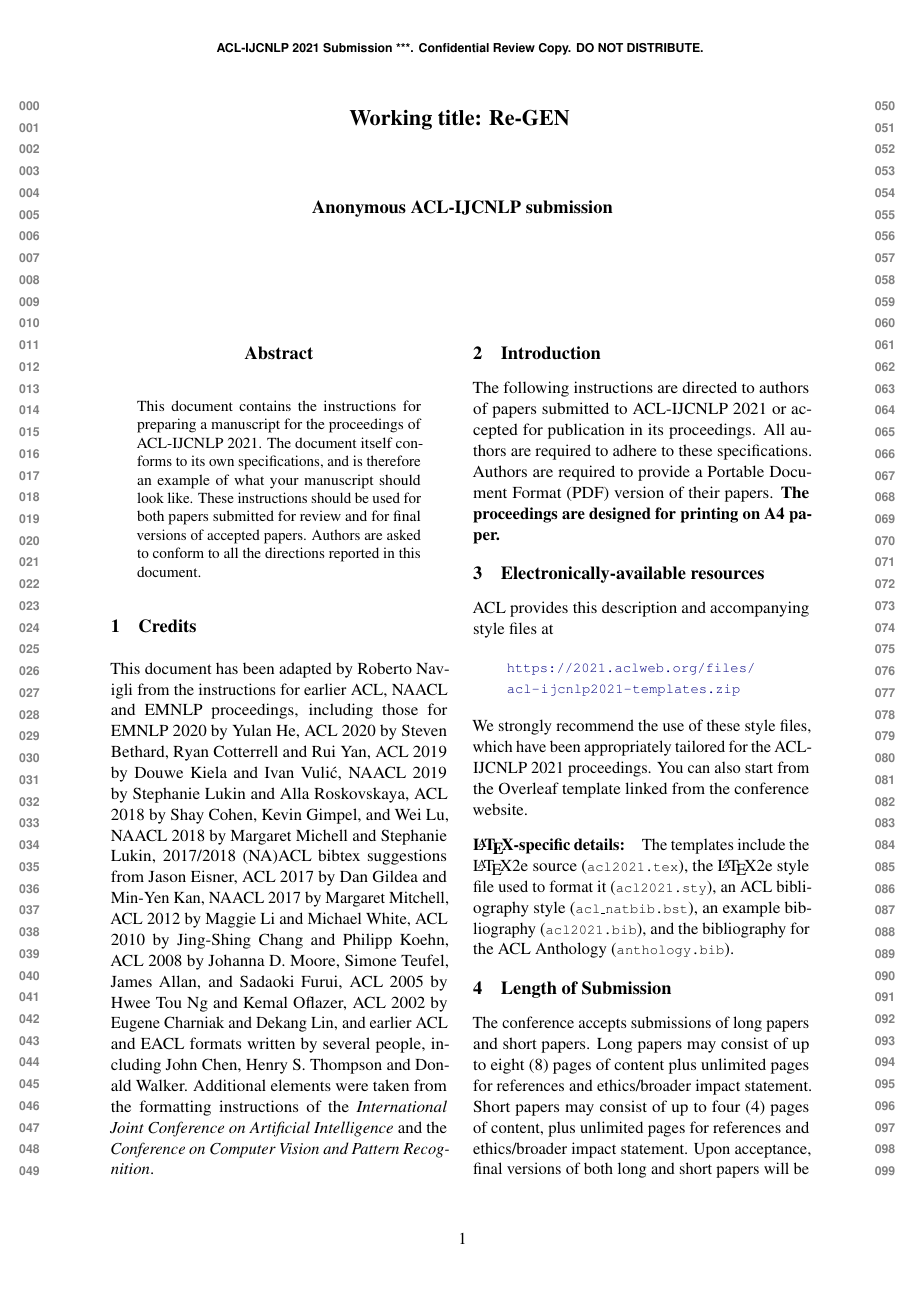
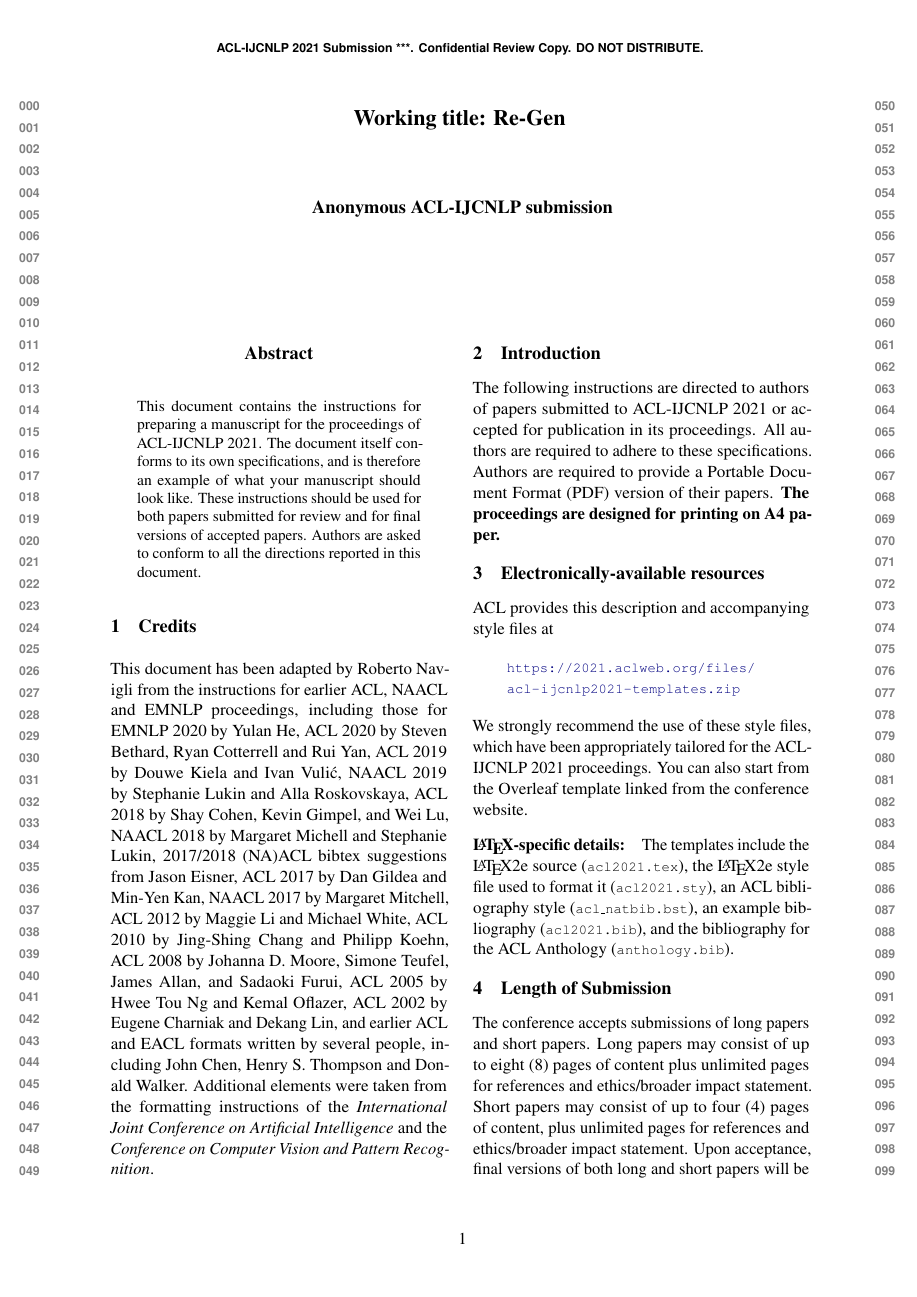
Before and after one commit to westernguy2/re-gen, a LaTeX paper (acl2021.tex): page 1 of 7. Compiled offline with pdfLaTeX.

Commit message:
uncapitalize

```diff
--- a/acl2021.tex
+++ b/acl2021.tex
@@ -35,7 +35,7 @@
 
 \newcommand\BibTeX{B\textsc{ib}\TeX}
 
-\title{Working title: Re-GEN}
+\title{Working title: Re-Gen}
 
 \author{First Author \\
   Affiliation / Address line 1 \\
```
